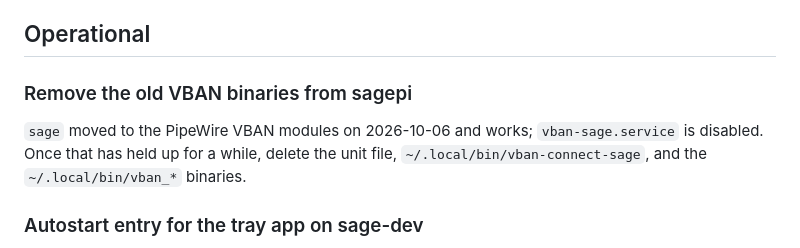
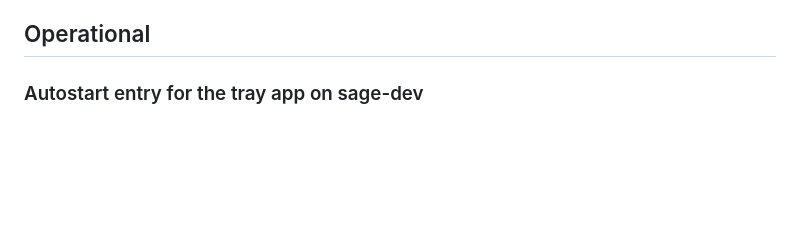
Before and after one commit to NickMarcha/bragi, a Markdown page: docs/backlog.md, the part around the change. Rendered like a GitHub page; blank space fills up the shorter version.

Commit message:
docs: record the old VBAN binaries as removed from sagepi
Co-Authored-By: Claude Opus 5.5 (1M context) <noreply@anthropic.com>

```diff
--- a/docs/backlog.md
+++ b/docs/backlog.md
@@ -42,13 +42,6 @@ plus a wait back on the click path that was just brought from 9.7s to
 is a one-liner in the meantime.
 
 ## Operational
-
-### Remove the old VBAN binaries from sagepi
-
-`sage` moved to the PipeWire VBAN modules on 2026-10-06 and works;
-`vban-sage.service` is disabled. Once that has held up for a while, delete the
-unit file, `~/.local/bin/vban-connect-sage`, and the `~/.local/bin/vban_*`
-binaries.
 
 ### Autostart entry for the tray app on sage-dev
 
```
Also changed, not shown: docs/audio-bridge.md (+4 -0 lines).
